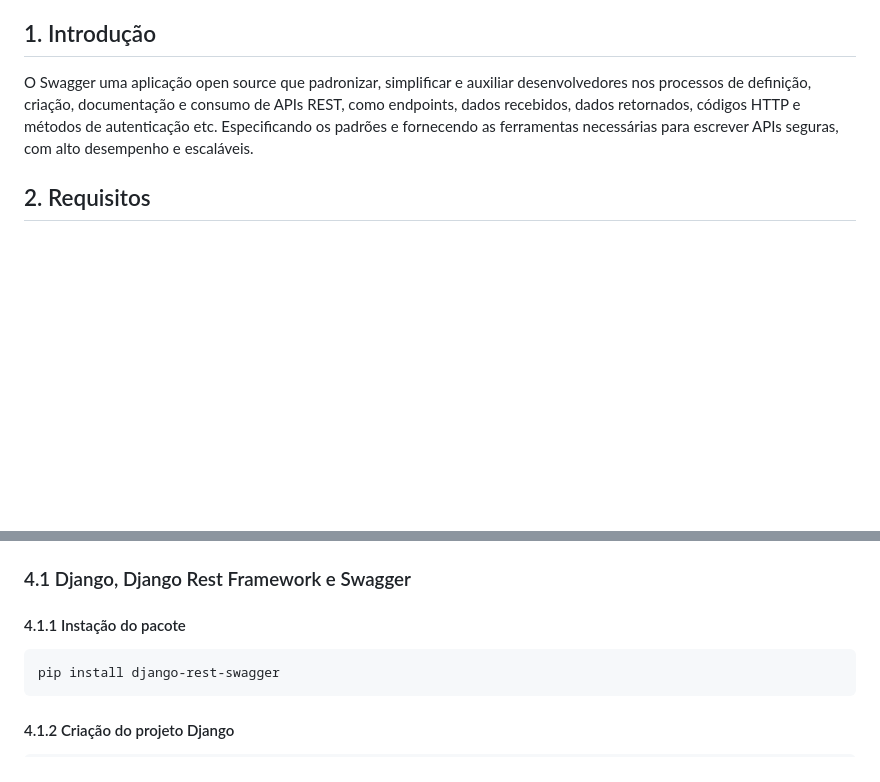
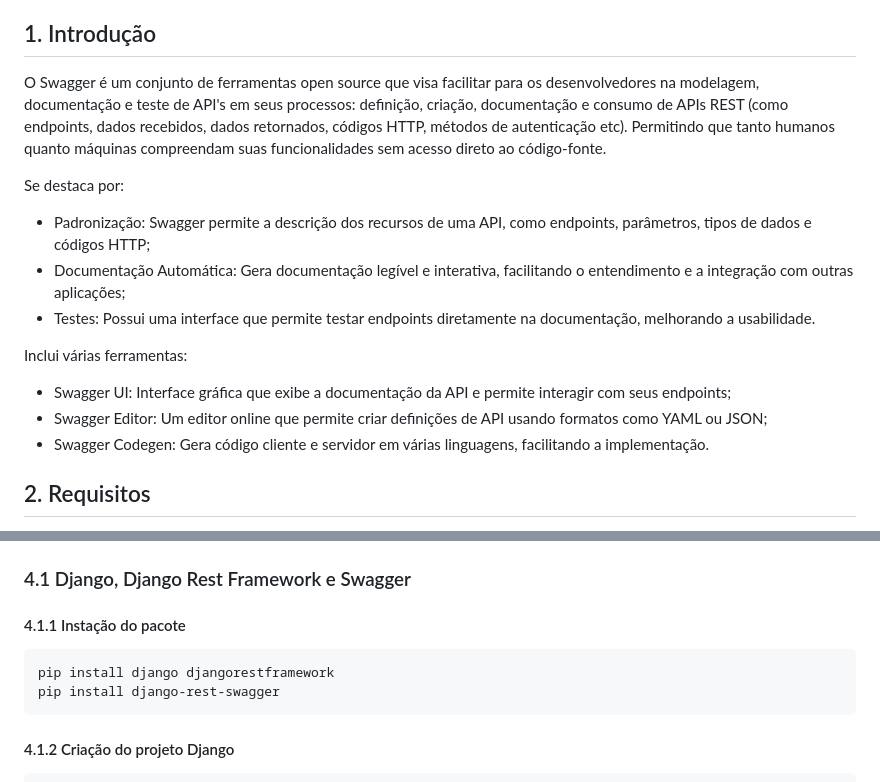
Before and after one commit to Joaogalescky/Projeto-Integrador---2024, a Markdown page: Django_Documentation/myproject/README.md, 2 parts joined by grey strips. Drawn GitHub-style; blank space fills up the shorter version.

````diff
--- a/Django_Documentation/myproject/README.md
+++ b/Django_Documentation/myproject/README.md
@@ -13,7 +13,17 @@ Arquivo de apresentação sobre a documentação para Django Rest Framework para
 
 ## 1. Introdução
 
-O Swagger uma aplicação open source que padronizar, simplificar e auxiliar desenvolvedores nos processos de definição, criação, documentação e consumo de APIs REST, como endpoints, dados recebidos, dados retornados, códigos HTTP e métodos de autenticação etc. Especificando os padrões e fornecendo as ferramentas necessárias para escrever APIs seguras, com alto desempenho e escaláveis.
+O Swagger é um conjunto de ferramentas open source que visa facilitar para os  desenvolvedores na modelagem, documentação e teste de API's em seus processos: definição, criação, documentação e consumo de APIs REST (como endpoints, dados recebidos, dados retornados, códigos HTTP, métodos de autenticação etc). Permitindo que tanto humanos quanto máquinas compreendam suas funcionalidades sem acesso direto ao código-fonte.
+
+Se destaca por:
+* Padronização: Swagger permite a descrição dos recursos de uma API, como endpoints, parâmetros, tipos de dados e códigos HTTP;
+* Documentação Automática: Gera documentação legível e interativa, facilitando o entendimento e a integração com outras aplicações;
+* Testes: Possui uma interface que permite testar endpoints diretamente na documentação, melhorando a usabilidade.
+
+Inclui várias ferramentas:
+* Swagger UI: Interface gráfica que exibe a documentação da API e permite interagir com seus endpoints;
+* Swagger Editor: Um editor online que permite criar definições de API usando formatos como YAML ou JSON;
+* Swagger Codegen: Gera código cliente e servidor em várias linguagens, facilitando a implementação.
 
 ## 2. Requisitos
 - Python
@@ -44,6 +54,7 @@ cd DjangoDocumentacao
 ### 4.1  Django, Django Rest Framework e Swagger
 #### 4.1.1 Instação do pacote
 ```bash
+pip install django djangorestframework
 pip install django-rest-swagger
 ```
 
````
